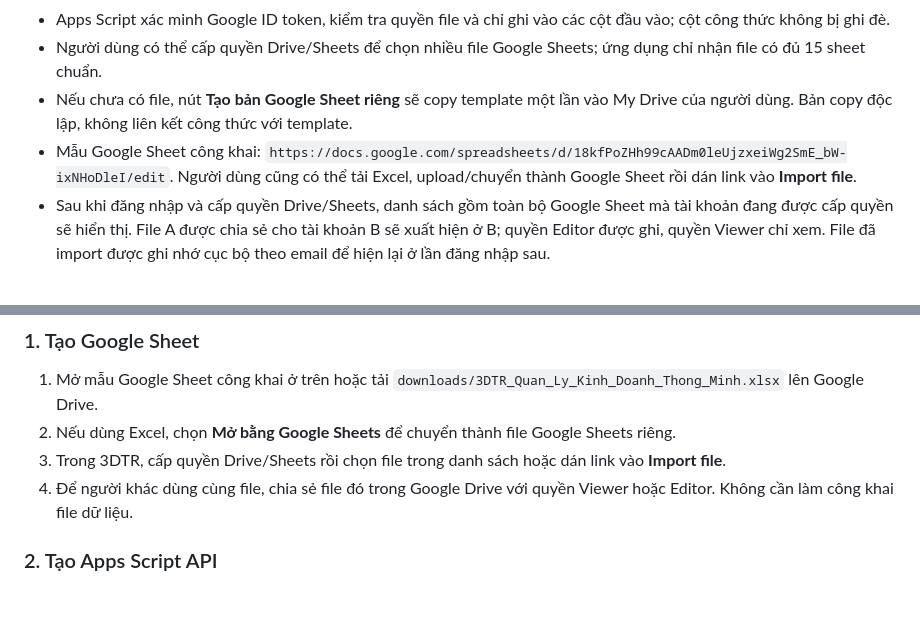
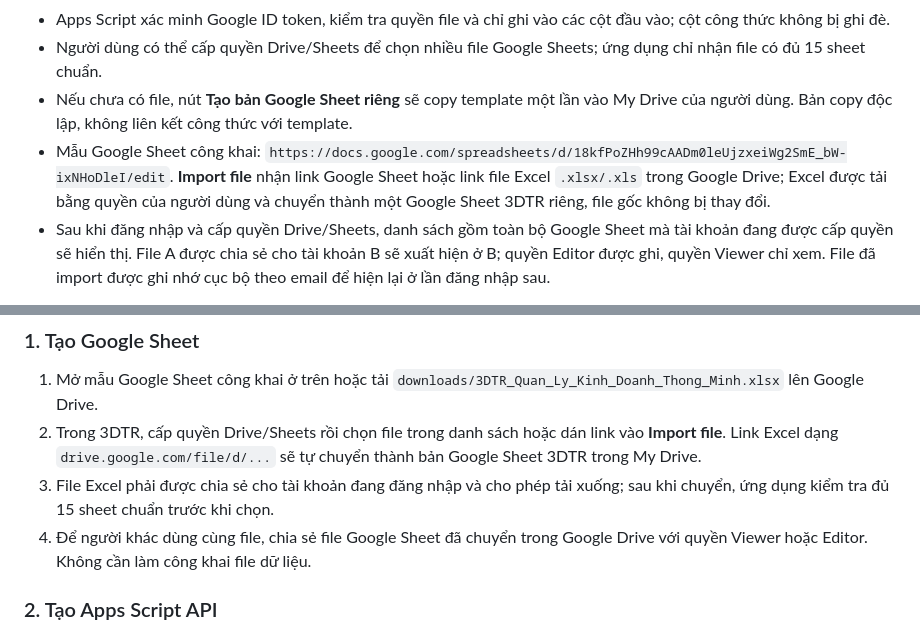
Before and after one commit to trancaodai1651/3DTR, a Markdown page: README.md, 2 parts joined by grey strips. Drawn GitHub-style; blank space fills up the shorter version.

Commit message:
docs: explain Excel Drive import

```diff
--- a/README.md
+++ b/README.md
@@ -15,7 +15,7 @@
 - Apps Script xác minh Google ID token, kiểm tra quyền file và chỉ ghi vào các cột đầu vào; cột công thức không bị ghi đè.
 - Người dùng có thể cấp quyền Drive/Sheets để chọn nhiều file Google Sheets; ứng dụng chỉ nhận file có đủ 15 sheet chuẩn.
 - Nếu chưa có file, nút **Tạo bản Google Sheet riêng** sẽ copy template một lần vào My Drive của người dùng. Bản copy độc lập, không liên kết công thức với template.
-- Mẫu Google Sheet công khai: `https://docs.google.com/spreadsheets/d/18kfPoZHh99cAADm0leUjzxeiWg2SmE_bW-ixNHoDleI/edit`. Người dùng cũng có thể tải Excel, upload/chuyển thành Google Sheet rồi dán link vào **Import file**.
+- Mẫu Google Sheet công khai: `https://docs.google.com/spreadsheets/d/18kfPoZHh99cAADm0leUjzxeiWg2SmE_bW-ixNHoDleI/edit`. **Import file** nhận link Google Sheet hoặc link file Excel `.xlsx/.xls` trong Google Drive; Excel được tải bằng quyền của người dùng và chuyển thành một Google Sheet 3DTR riêng, file gốc không bị thay đổi.
 - Sau khi đăng nhập và cấp quyền Drive/Sheets, danh sách gồm toàn bộ Google Sheet mà tài khoản đang được cấp quyền sẽ hiển thị. File A được chia sẻ cho tài khoản B sẽ xuất hiện ở B; quyền Editor được ghi, quyền Viewer chỉ xem. File đã import được ghi nhớ cục bộ theo email để hiện lại ở lần đăng nhập sau.
 
 Template không xuất hiện trong danh sách file làm việc, chỉ các bản sao/file chuẩn của người dùng mới được chọn. Cập nhật template sau này không thay đổi các bản copy đã tạo hoặc dữ liệu file đã import.
@@ -43,9 +43,9 @@ npm run check
 ### 1. Tạo Google Sheet
 
 1. Mở mẫu Google Sheet công khai ở trên hoặc tải `downloads/3DTR_Quan_Ly_Kinh_Doanh_Thong_Minh.xlsx` lên Google Drive.
-2. Nếu dùng Excel, chọn **Mở bằng Google Sheets** để chuyển thành file Google Sheets riêng.
-3. Trong 3DTR, cấp quyền Drive/Sheets rồi chọn file trong danh sách hoặc dán link vào **Import file**.
-4. Để người khác dùng cùng file, chia sẻ file đó trong Google Drive với quyền Viewer hoặc Editor. Không cần làm công khai file dữ liệu.
+2. Trong 3DTR, cấp quyền Drive/Sheets rồi chọn file trong danh sách hoặc dán link vào **Import file**. Link Excel dạng `drive.google.com/file/d/...` sẽ tự chuyển thành bản Google Sheet 3DTR trong My Drive.
+3. File Excel phải được chia sẻ cho tài khoản đang đăng nhập và cho phép tải xuống; sau khi chuyển, ứng dụng kiểm tra đủ 15 sheet chuẩn trước khi chọn.
+4. Để người khác dùng cùng file, chia sẻ file Google Sheet đã chuyển trong Google Drive với quyền Viewer hoặc Editor. Không cần làm công khai file dữ liệu.
 
 ### 2. Tạo Apps Script API
 
```
